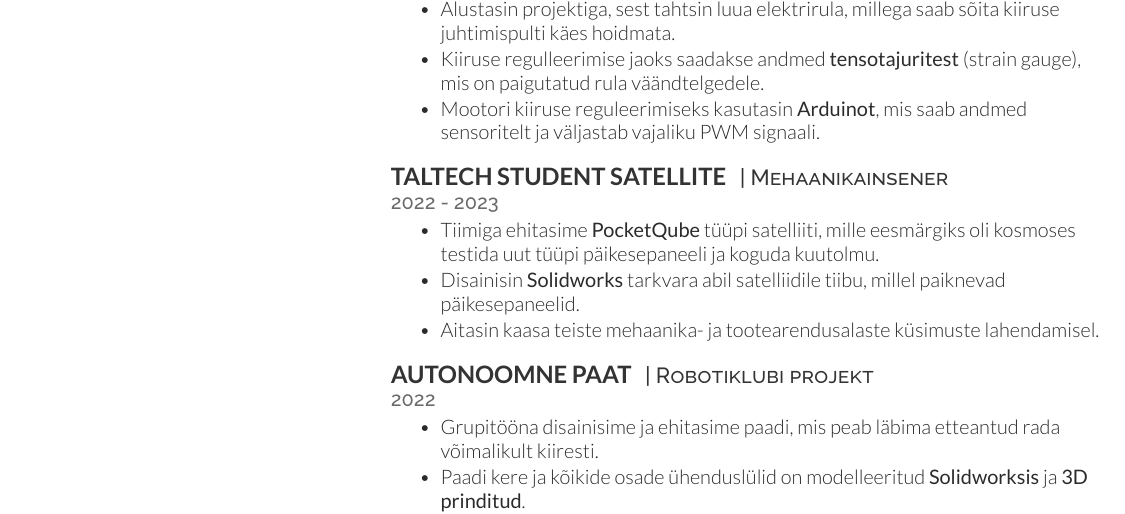
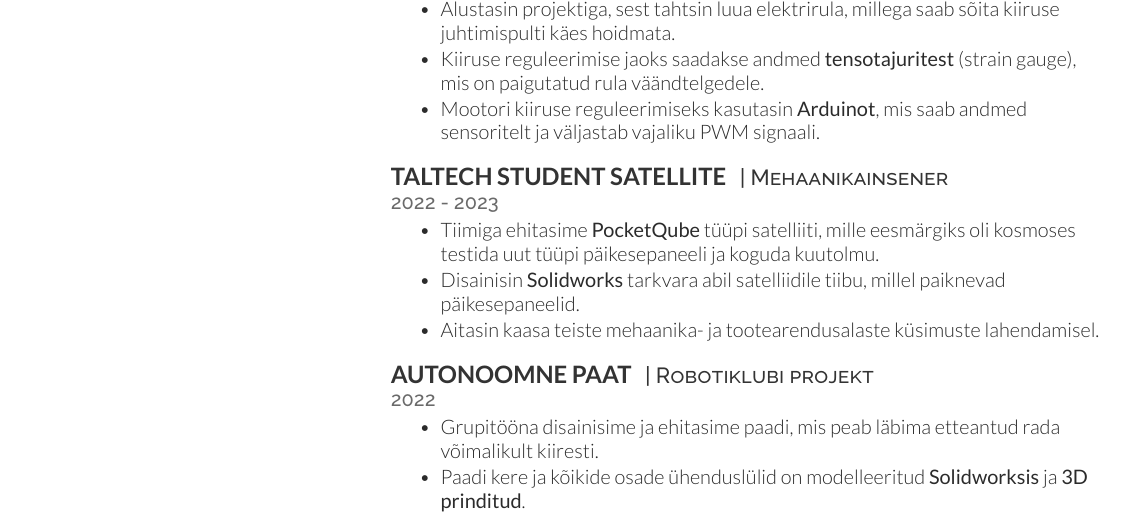
Before and after one commit to susIik/CV2, a LaTeX CV (src/cv.tex): part of page 2 of 2, cut so that both start at the same text. Compiled offline with XeLaTeX.

Commit message:
Fixed spelling

```diff
--- a/src/cv.tex
+++ b/src/cv.tex
@@ -370,7 +370,7 @@ Purjetamine
 \vspace{\topsep} % Hacky fix for awkward extra vertical space
 \begin{tightitemize}
 \item Alustasin projektiga, sest tahtsin luua elektrirula, millega saab sõita kiiruse juhtimispulti käes hoidmata.
-\item Kiiruse regulleerimise jaoks saadakse andmed \textbf{tensotajuritest} (strain gauge), mis on paigutatud rula väändtelgedele.
+\item Kiiruse reguleerimise jaoks saadakse andmed \textbf{tensotajuritest} (strain gauge), mis on paigutatud rula väändtelgedele.
 \item Mootori kiiruse reguleerimiseks kasutasin \textbf{Arduinot}, mis saab andmed sensoritelt ja väljastab vajaliku PWM signaali.
 \end{tightitemize}
 
```
Also changed, not shown: out/cv.pdf, 1 other file.
